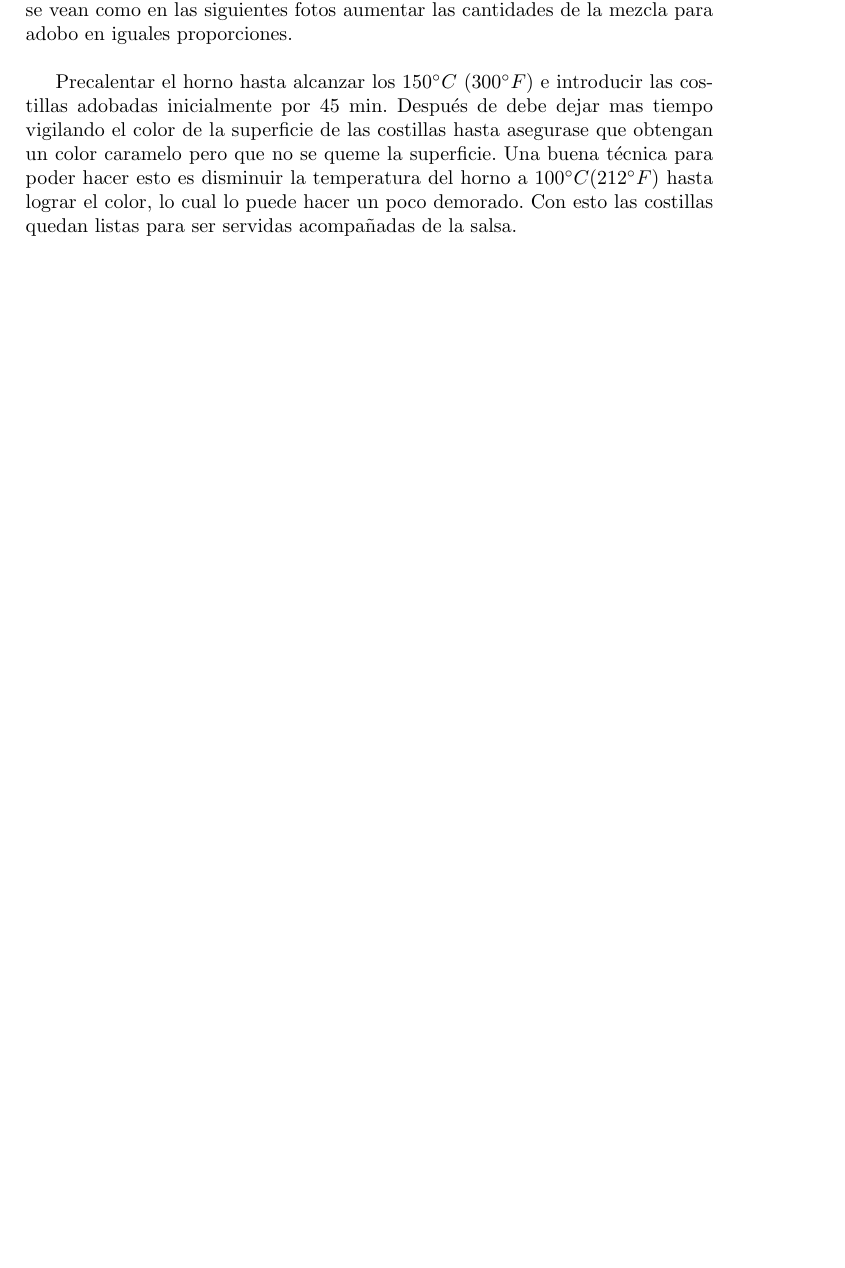
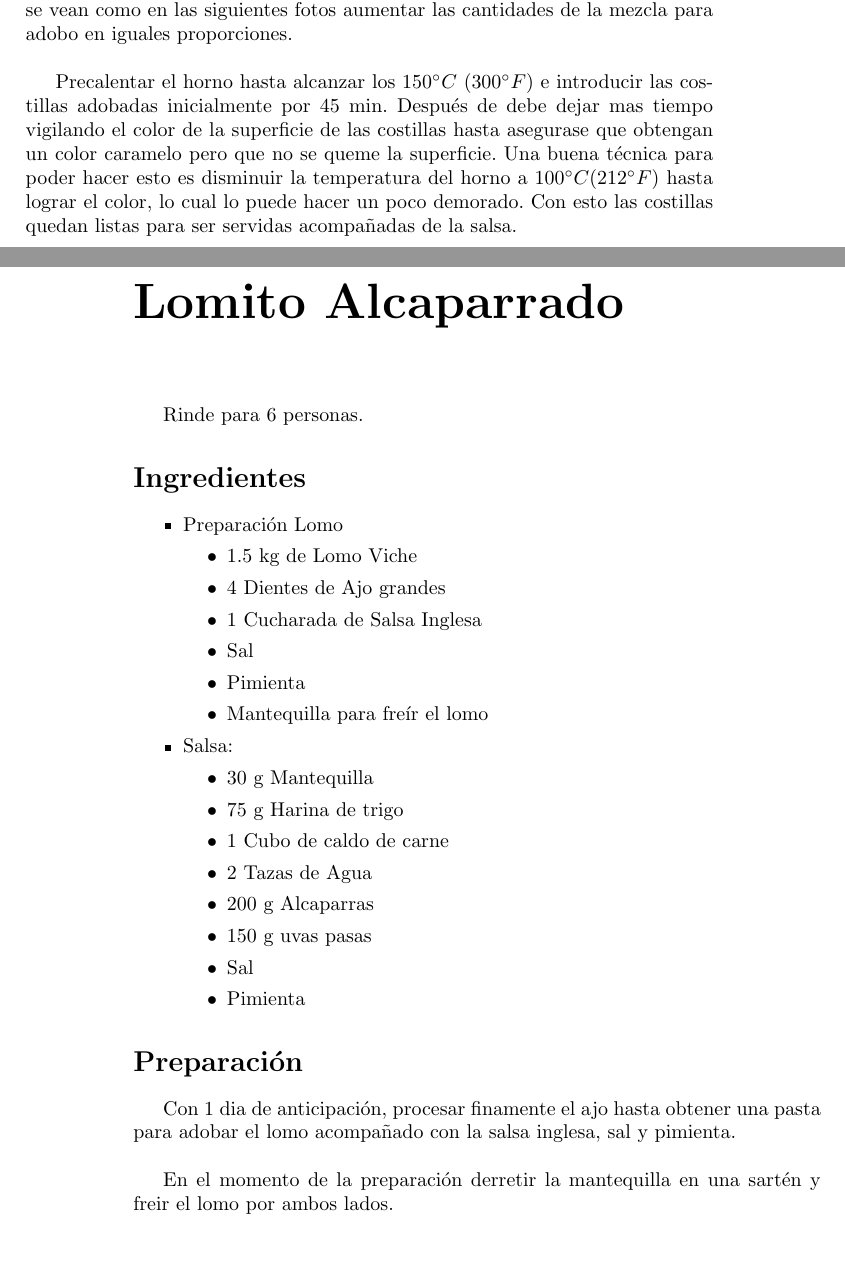
Before and after one commit to andres-hurtado-lopez/recetas_de_familia, a LaTeX book (main.tex, which reads contenido/lomito_alcaparrado.tex): part of page 23 of 84 before the commit and two parts of pages 23 and 24 of 91 after it, the two joined at a grey line, cut so that both start at the same text, the shorter picture padded with empty space. Compiled offline with pdfLaTeX.

Commit message:
Lomito alcaparrado, indice alfabetico con entradas en costillas y marranitas, bibliografia

```diff
--- /dev/null
+++ b/contenido/lomito_alcaparrado.tex
@@ -0,0 +1,32 @@
+\receta{Lomito Alcaparrado}
+\index{lomito alcaparrado}
+
+Rinde para 6 personas.
+
+\begin{ingredientes}
+\item  Preparación Lomo
+\begin{itemize}
+\item 1.5 kg de Lomo Viche
+\item 4 Dientes de Ajo grandes
+\item 1 Cucharada de Salsa Inglesa
+\item Sal
+\item Pimienta
+\item Mantequilla para freír el lomo
+\end{itemize}
+\item Salsa:
+\begin{itemize}
+\item 30 g Mantequilla
+\item 75 g Harina de trigo
+\item 1 Cubo de caldo de carne
+\item 2 Tazas de Agua
+\item 200 g Alcaparras
+\item 150 g uvas pasas
+\item Sal
+\item Pimienta
+\end{itemize}
+
+\end{ingredientes}
+\preparacion
+Con 1 dia de anticipación, procesar finamente el ajo hasta obtener una pasta para adobar el lomo acompañado con la salsa inglesa, sal y pimienta.\\
+
+En el momento de la preparación derretir la mantequilla en una sartén y freir el lomo por ambos lados.\\
--- a/main.tex
+++ b/main.tex
@@ -5,6 +5,9 @@
 \usepackage{tikz}
 \usepackage{wallpaper}
 \usepackage{color}
+
+\usepackage{imakeidx}
+\makeindex
 
 \newcommand{\receta}[1]{
 \chapter*{#1}
```
Also changed, not shown: contenido/costillas_pegajosas_kansas.tex (+1 -0 lines), contenido/marranitas.tex (+1 -0 lines), fotos/lomito_alcaparrado.jpg (added), contenido/lomito_alcaparrado.tex (8 more changed lines), main.tex (27 more changed lines).
